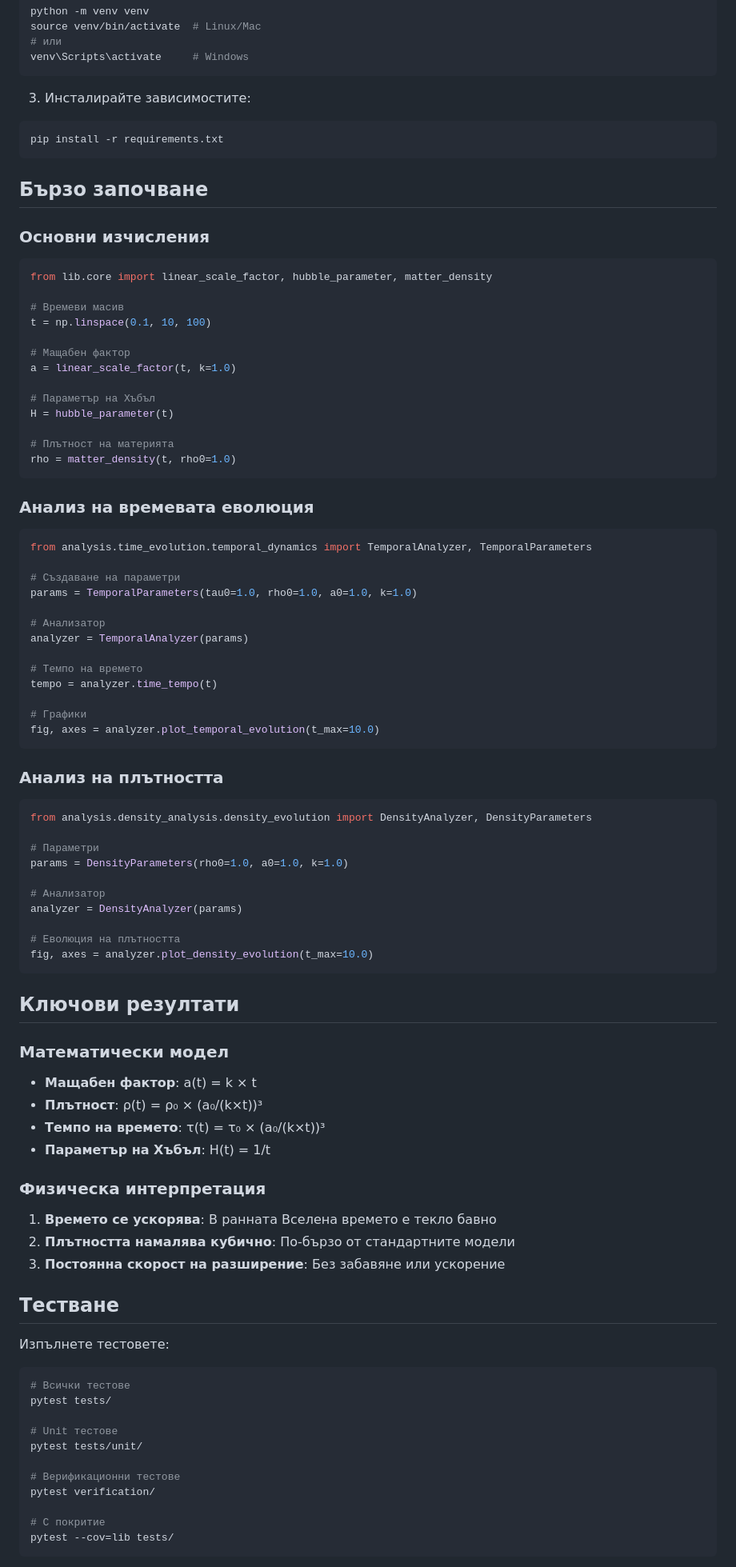
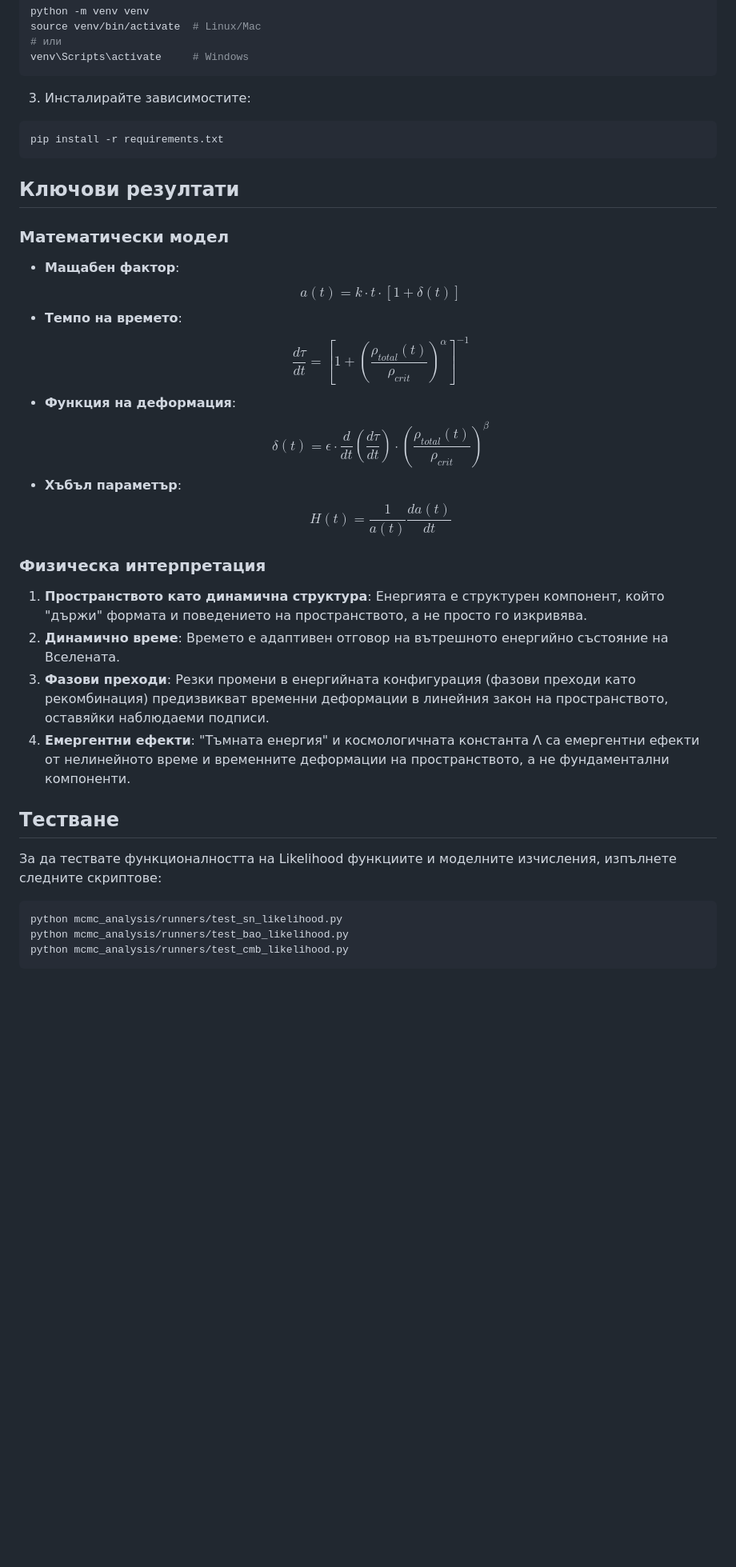
Before and after one commit to aaamil13/PLM-FP, a Markdown page: README.md, the part around one of its changes. Shown at 80% size. Drawn GitHub-style; blank space fills up the shorter version.

````diff
--- a/README.md
+++ b/README.md
@@ -60,89 +48,29 @@ venv\Scripts\activate     # Windows
 pip install -r requirements.txt
 ```
 
-## Бързо започване
-
-### Основни изчисления
-
-```python
-from lib.core import linear_scale_factor, hubble_parameter, matter_density
-
-# Времеви масив
-t = np.linspace(0.1, 10, 100)
-
-# Мащабен фактор
-a = linear_scale_factor(t, k=1.0)
-
-# Параметър на Хъбъл
-H = hubble_parameter(t)
-
-# Плътност на материята
-rho = matter_density(t, rho0=1.0)
-```
-
-### Анализ на времевата еволюция
-
-```python
-from analysis.time_evolution.temporal_dynamics import TemporalAnalyzer, TemporalParameters
-
-# Създаване на параметри
-params = TemporalParameters(tau0=1.0, rho0=1.0, a0=1.0, k=1.0)
-
-# Анализатор
-analyzer = TemporalAnalyzer(params)
-
-# Темпо на времето
-tempo = analyzer.time_tempo(t)
-
-# Графики
-fig, axes = analyzer.plot_temporal_evolution(t_max=10.0)
-```
-
-### Анализ на плътността
-
-```python
-from analysis.density_analysis.density_evolution import DensityAnalyzer, DensityParameters
-
-# Параметри
-params = DensityParameters(rho0=1.0, a0=1.0, k=1.0)
-
-# Анализатор
-analyzer = DensityAnalyzer(params)
-
-# Еволюция на плътността
-fig, axes = analyzer.plot_density_evolution(t_max=10.0)
-```
-
 ## Ключови резултати
 
 ### Математически модел
 
-- **Мащабен фактор**: a(t) = k × t
-- **Плътност**: ρ(t) = ρ₀ × (a₀/(k×t))³
-- **Темпо на времето**: τ(t) = τ₀ × (a₀/(k×t))³
-- **Параметър на Хъбъл**: H(t) = 1/t
+*   **Мащабен фактор**: $$a(t) = k \cdot t \cdot [1 + \delta(t)]$$
+*   **Темпо на времето**: $$\frac{d\tau}{dt} = \left[1 + \left(\frac{\rho_{total}(t)}{\rho_{crit}}\right)^\alpha\right]^{-1}$$
+*   **Функция на деформация**: $$\delta(t) = \epsilon \cdot \frac{d}{dt}\left(\frac{d\tau}{dt}\right) \cdot \left(\frac{\rho_{total}(t)}{\rho_{crit}}\right)^\beta$$
+*   **Хъбъл параметър**: $$H(t) = \frac{1}{a(t)} \frac{da(t)}{dt}$$
 
 ### Физическа интерпретация
 
-1. **Времето се ускорява**: В ранната Вселена времето е текло бавно
-2. **Плътността намалява кубично**: По-бързо от стандартните модели
-3. **Постоянна скорост на разширение**: Без забавяне или ускорение
+1.  **Пространството като динамична структура**: Енергията е структурен компонент, който "държи" формата и поведението на пространството, а не просто го изкривява.
+2.  **Динамично време**: Времето е адаптивен отговор на вътрешното енергийно състояние на Вселената.
+3.  **Фазови преходи**: Резки промени в енергийната конфигурация (фазови преходи като рекомбинация) предизвикват временни деформации в линейния закон на пространството, оставяйки наблюдаеми подписи.
+4.  **Емергентни ефекти**: "Тъмната енергия" и космологичната константа Λ са емергентни ефекти от нелинейното време и временните деформации на пространството, а не фундаментални компоненти.
 
 ## Тестване
 
-Изпълнете тестовете:
+За да тествате функционалността на Likelihood функциите и моделните изчисления, изпълнете следните скриптове:
 
 ```bash
-# Всички тестове
-pytest tests/
-
-# Unit тестове
-pytest tests/unit/
-
-# Верификационни тестове
-pytest verification/
-
-# С покритие
-pytest --cov=lib tests/
+python mcmc_analysis/runners/test_sn_likelihood.py
+python mcmc_analysis/runners/test_bao_likelihood.py
+python mcmc_analysis/runners/test_cmb_likelihood.py
 ```
 
````
Also changed, not shown: other parts of README.md (+22 -41 lines).
